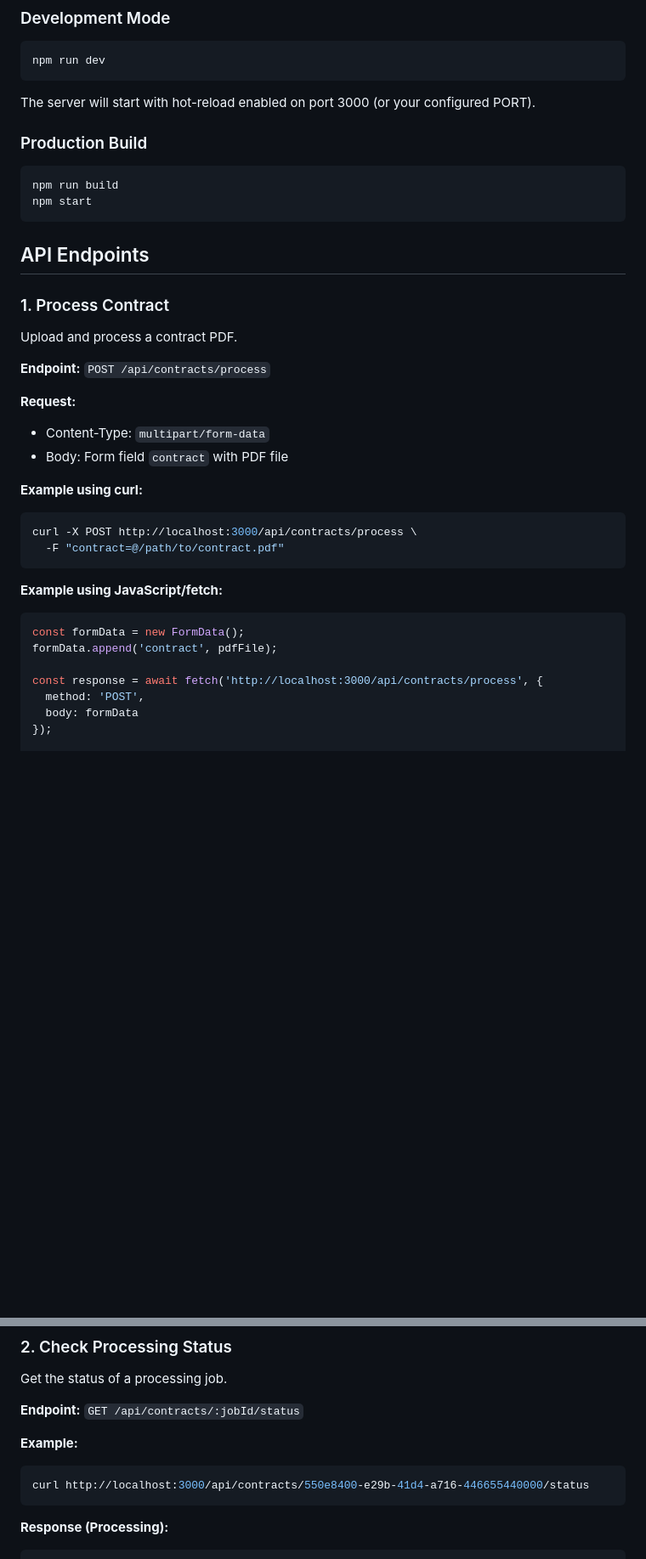
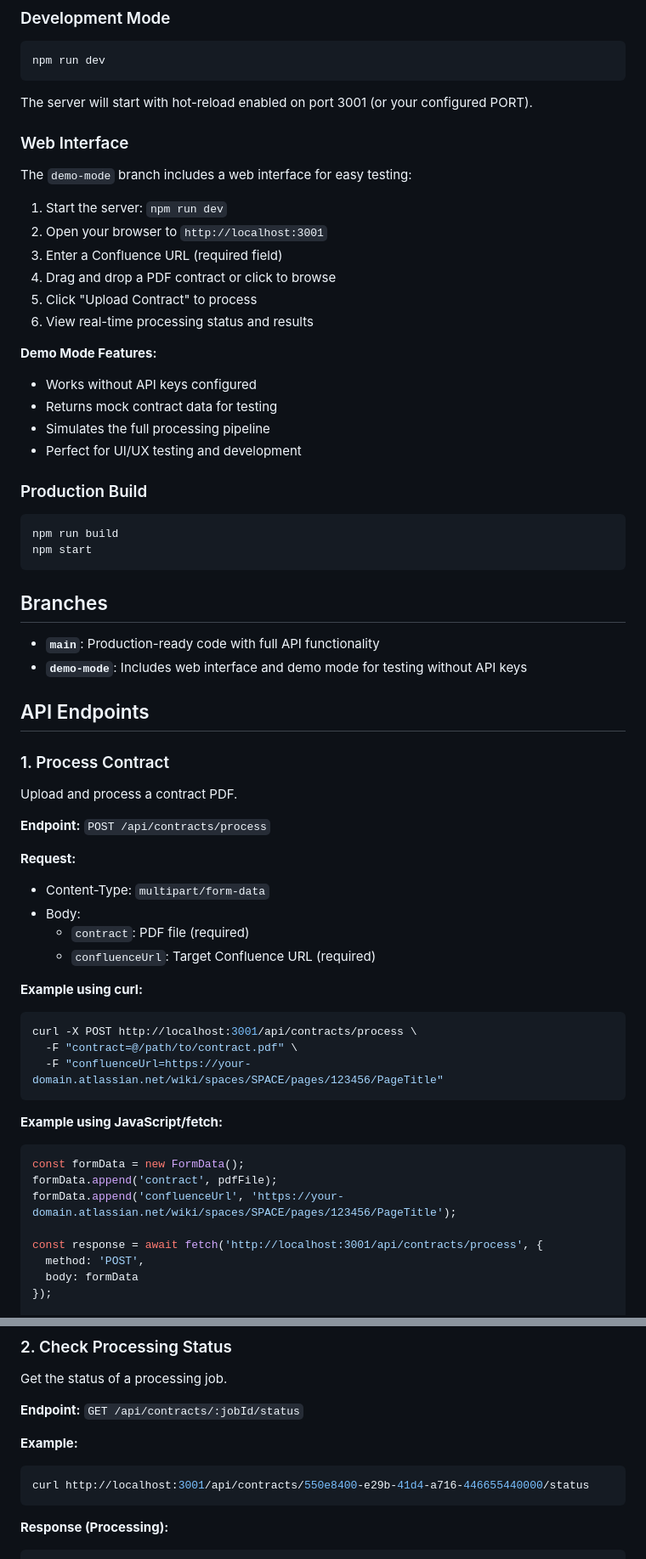
Before and after one commit to perhapsishould/contract-processor, a Markdown page: README.md, 2 parts joined by grey strips. Shown at 85% size. Rendered like a GitHub page; blank space fills up the shorter version.

````diff
--- a/README.md
+++ b/README.md
@@ -105,7 +114,24 @@ UPLOAD_DIR=./uploads
 npm run dev
 ```
 
-The server will start with hot-reload enabled on port 3000 (or your configured PORT).
+The server will start with hot-reload enabled on port 3001 (or your configured PORT).
+
+### Web Interface
+
+The `demo-mode` branch includes a web interface for easy testing:
+
+1. Start the server: `npm run dev`
+2. Open your browser to `http://localhost:3001`
+3. Enter a Confluence URL (required field)
+4. Drag and drop a PDF contract or click to browse
+5. Click "Upload Contract" to process
+6. View real-time processing status and results
+
+**Demo Mode Features:**
+- Works without API keys configured
+- Returns mock contract data for testing
+- Simulates the full processing pipeline
+- Perfect for UI/UX testing and development
 
 ### Production Build
 
@@ -113,6 +139,11 @@ The server will start with hot-reload enabled on port 3000 (or your configured P
 npm run build
 npm start
 ```
+
+## Branches
+
+- **`main`**: Production-ready code with full API functionality
+- **`demo-mode`**: Includes web interface and demo mode for testing without API keys
 
 ## API Endpoints
 
@@ -124,20 +155,24 @@ Upload and process a contract PDF.
 
 **Request:**
 - Content-Type: `multipart/form-data`
-- Body: Form field `contract` with PDF file
+- Body:
+  - `contract`: PDF file (required)
+  - `confluenceUrl`: Target Confluence URL (required)
 
 **Example using curl:**
 ```bash
-curl -X POST http://localhost:3000/api/contracts/process \
-  -F "contract=@/path/to/contract.pdf"
+curl -X POST http://localhost:3001/api/contracts/process \
+  -F "contract=@/path/to/contract.pdf" \
+  -F "confluenceUrl=https://your-domain.atlassian.net/wiki/spaces/SPACE/pages/123456/PageTitle"
 ```
 
 **Example using JavaScript/fetch:**
 ```javascript
 const formData = new FormData();
 formData.append('contract', pdfFile);
+formData.append('confluenceUrl', 'https://your-domain.atlassian.net/wiki/spaces/SPACE/pages/123456/PageTitle');
 
-const response = await fetch('http://localhost:3000/api/contracts/process', {
+const response = await fetch('http://localhost:3001/api/contracts/process', {
   method: 'POST',
   body: formData
 });
@@ -163,7 +198,7 @@ Get the status of a processing job.
 
 **Example:**
 ```bash
-curl http://localhost:3000/api/contracts/550e8400-e29b-41d4-a716-446655440000/status
+curl http://localhost:3001/api/contracts/550e8400-e29b-41d4-a716-446655440000/status
 ```
 
 **Response (Processing):**
````
Also changed, not shown: other parts of README.md (+61 -23 lines).
